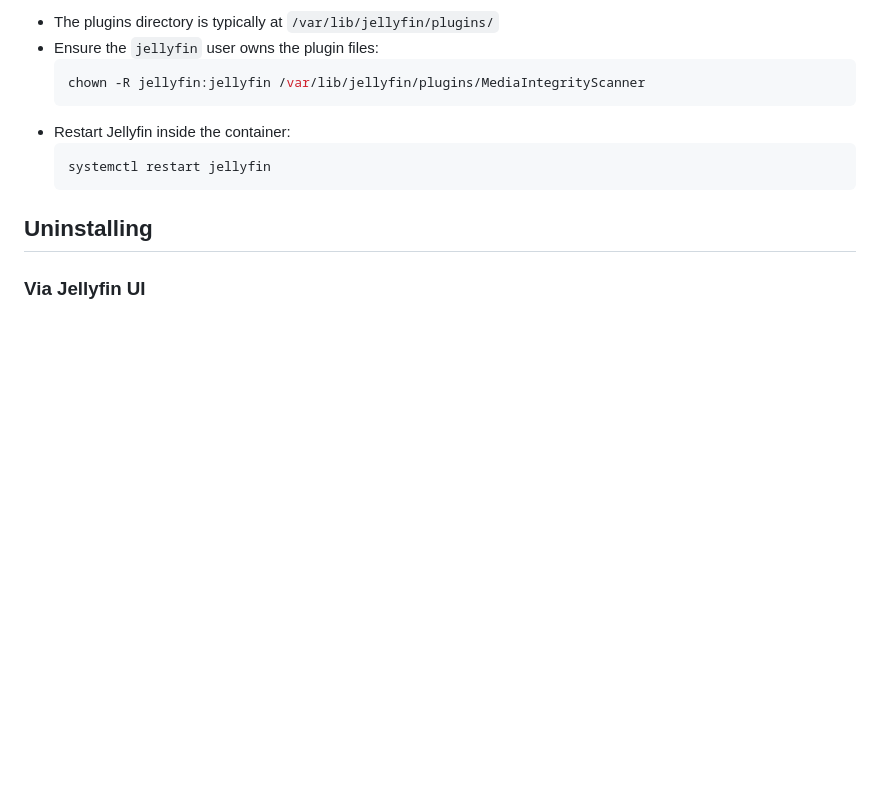
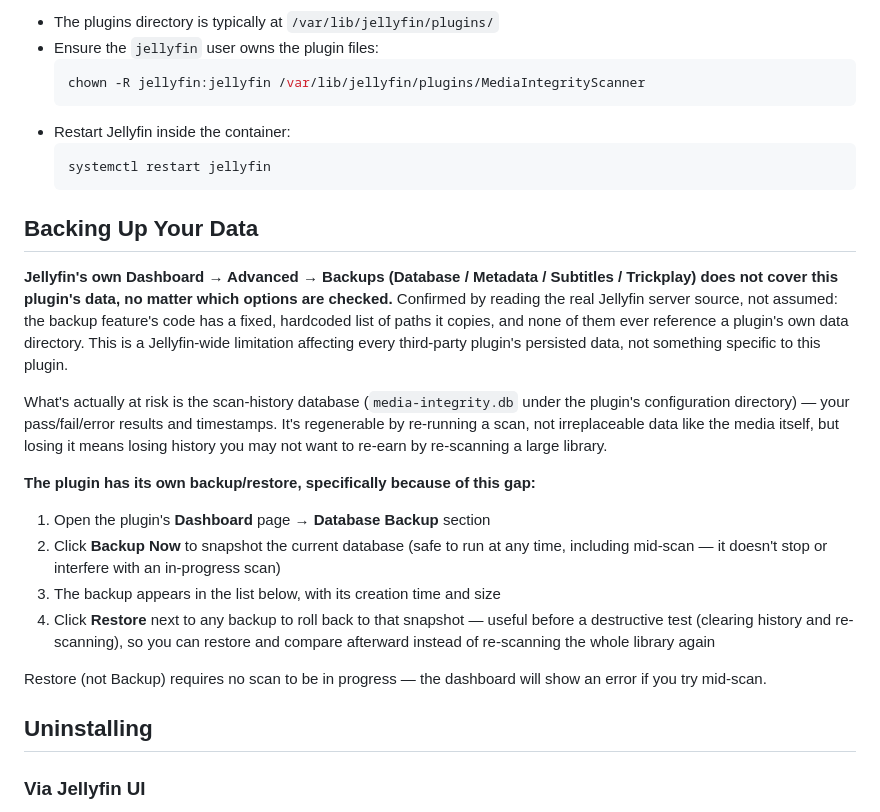
Before and after one commit to mcgarrah/jellyfin-plugin-media-integrity-scanner, a Markdown page: INSTALL.md, the part around the change. GitHub-like rendering; blank space fills up the shorter version.

Commit message:
docs: document Jellyfin's backup gap and the plugin's own solution
Writes up the finding logged in CODE_REVIEW.md item #44 (confirmed via
reading the real Jellyfin server source: the native Backups feature's
path list never references plugin data, for any plugin) as an actual
INSTALL.md section, now that the plugin has its own Database Backup
feature built specifically because of this gap. Points users at it
directly with usage steps, rather than leaving them to discover the
gap the hard way.

Co-Authored-By: Claude Sonnet 5 <noreply@anthropic.com>
Claude-Session: https://claude.ai/code/session_015vEUAbAXGQKaNHQ2JEiZ9L

````diff
--- a/INSTALL.md
+++ b/INSTALL.md
@@ -95,6 +95,21 @@ If your Jellyfin runs in a Proxmox LXC container:
   systemctl restart jellyfin
   ```
 
+## Backing Up Your Data
+
+**Jellyfin's own Dashboard → Advanced → Backups (Database / Metadata / Subtitles / Trickplay) does not cover this plugin's data, no matter which options are checked.** Confirmed by reading the real Jellyfin server source, not assumed: the backup feature's code has a fixed, hardcoded list of paths it copies, and none of them ever reference a plugin's own data directory. This is a Jellyfin-wide limitation affecting every third-party plugin's persisted data, not something specific to this plugin.
+
+What's actually at risk is the scan-history database (`media-integrity.db` under the plugin's configuration directory) — your pass/fail/error results and timestamps. It's regenerable by re-running a scan, not irreplaceable data like the media itself, but losing it means losing history you may not want to re-earn by re-scanning a large library.
+
+**The plugin has its own backup/restore, specifically because of this gap:**
+
+1. Open the plugin's **Dashboard** page → **Database Backup** section
+2. Click **Backup Now** to snapshot the current database (safe to run at any time, including mid-scan — it doesn't stop or interfere with an in-progress scan)
+3. The backup appears in the list below, with its creation time and size
+4. Click **Restore** next to any backup to roll back to that snapshot — useful before a destructive test (clearing history and re-scanning), so you can restore and compare afterward instead of re-scanning the whole library again
+
+Restore (not Backup) requires no scan to be in progress — the dashboard will show an error if you try mid-scan.
+
 ## Uninstalling
 
 ### Via Jellyfin UI
````
